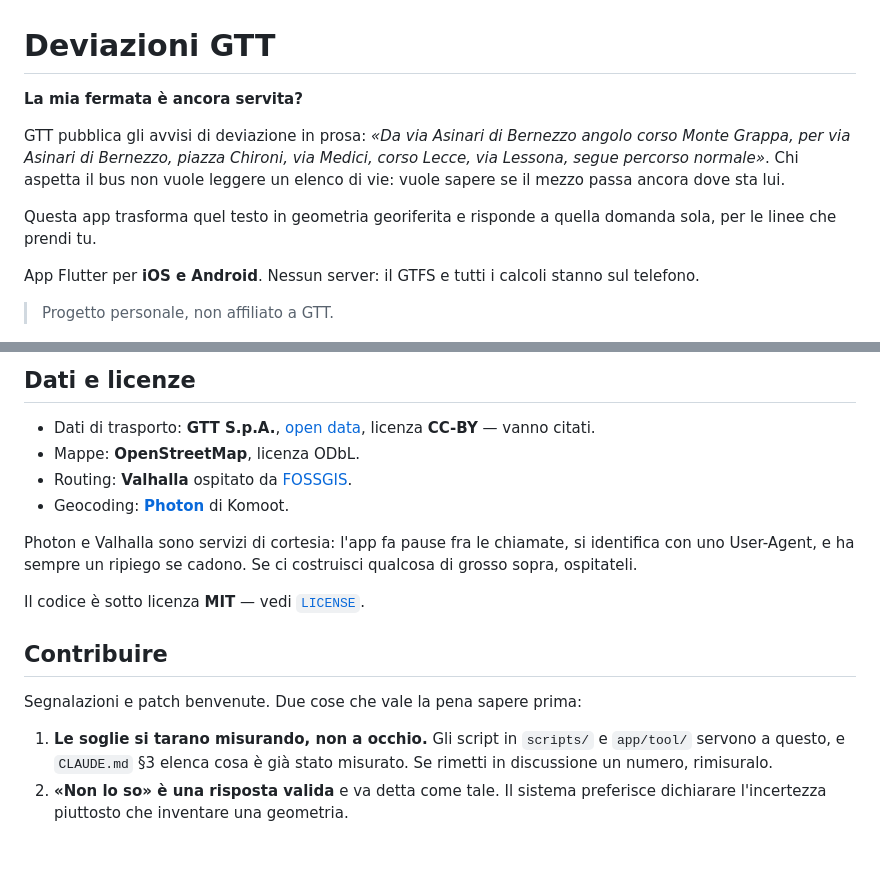
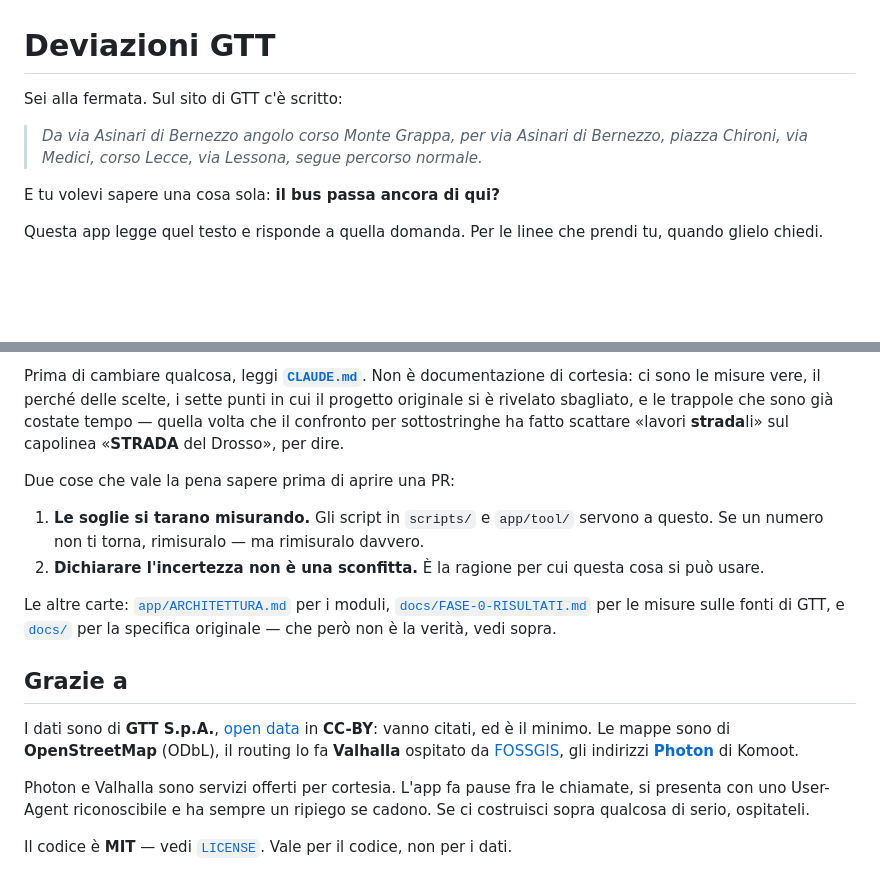
Before and after one commit to TCdesign-dev/gtt-deviazioni, a Markdown page: README.md, 2 parts joined by grey strips. GitHub-like rendering; blank space fills up the shorter version.

```diff
--- a/README.md
+++ b/README.md
@@ -1,20 +1,15 @@
 # Deviazioni GTT
 
-**La mia fermata è ancora servita?**
+Sei alla fermata. Sul sito di GTT c'è scritto:
 
-GTT pubblica gli avvisi di deviazione in prosa: *«Da via Asinari di Bernezzo
-angolo corso Monte Grappa, per via Asinari di Bernezzo, piazza Chironi, via
-Medici, corso Lecce, via Lessona, segue percorso normale»*. Chi aspetta il
-bus non vuole leggere un elenco di vie: vuole sapere se il mezzo passa
-ancora dove sta lui.
+> *Da via Asinari di Bernezzo angolo corso Monte Grappa, per via Asinari di
+> Bernezzo, piazza Chironi, via Medici, corso Lecce, via Lessona, segue
+> percorso normale.*
 
-Questa app trasforma quel testo in geometria georiferita e risponde a quella
-domanda sola, per le linee che prendi tu.
+E tu volevi sapere una cosa sola: **il bus passa ancora di qui?**
 
-App Flutter per **iOS e Android**. Nessun server: il GTFS e tutti i calcoli
-stanno sul telefono.
-
-> Progetto personale, non affiliato a GTT.
+Questa app legge quel testo e risponde a quella domanda. Per le linee che
+prendi tu, quando glielo chiedi.
 
 <p align="center">
   <img src="docs/img/linea-65.png" width="330"
@@ -121,25 +117,35 @@ GTT sono salvati in `app/test/fixtures/`.
 
-## Dati e licenze
+Prima di cambiare qualcosa, leggi **[`CLAUDE.md`](CLAUDE.md)**. Non è
+documentazione di cortesia: ci sono le misure vere, il perché delle scelte,
+i sette punti in cui il progetto originale si è rivelato sbagliato, e le
+trappole che sono già costate tempo — quella volta che il confronto per
+sottostringhe ha fatto scattare «lavori **strada**li» sul capolinea
+«**STRADA** del Drosso», per dire.
 
-- Dati di trasporto: **GTT S.p.A.**, [open data](https://www.gtt.to.it/cms/openday/open-data),
-  licenza **CC-BY** — vanno citati.
-- Mappe: **OpenStreetMap**, licenza ODbL.
-- Routing: **Valhalla** ospitato da [FOSSGIS](https://valhalla1.openstreetmap.de/).
-- Geocoding: **[Photon](https://photon.komoot.io/)** di Komoot.
+Due cose che vale la pena sapere prima di aprire una PR:
 
-Photon e Valhalla sono servizi di cortesia: l'app fa pause fra le
-chiamate, si identifica con uno User-Agent, e ha sempre un ripiego se
-cadono. Se ci costruisci qualcosa di grosso sopra, ospitateli.
+1. **Le soglie si tarano misurando.** Gli script in `scripts/` e
+   `app/tool/` servono a questo. Se un numero non ti torna, rimisuralo — ma
+   rimisuralo davvero.
+2. **Dichiarare l'incertezza non è una sconfitta.** È la ragione per cui
+   questa cosa si può usare.
 
-Il codice è sotto licenza **MIT** — vedi [`LICENSE`](LICENSE).
+Le altre carte: [`app/ARCHITETTURA.md`](app/ARCHITETTURA.md) per i moduli,
+[`docs/FASE-0-RISULTATI.md`](docs/FASE-0-RISULTATI.md) per le misure sulle
+fonti di GTT, e [`docs/`](docs/) per la specifica originale — che però non
+è la verità, vedi sopra.
 
-## Contribuire
+## Grazie a
 
-Segnalazioni e patch benvenute. Due cose che vale la pena sapere prima:
+I dati sono di **GTT S.p.A.**, [open data](https://www.gtt.to.it/cms/openday/open-data)
+in **CC-BY**: vanno citati, ed è il minimo. Le mappe sono di
+**OpenStreetMap** (ODbL), il routing lo fa **Valhalla** ospitato da
+[FOSSGIS](https://valhalla1.openstreetmap.de/), gli indirizzi
+**[Photon](https://photon.komoot.io/)** di Komoot.
 
-1. **Le soglie si tarano misurando, non a occhio.** Gli script in
-   `scripts/` e `app/tool/` servono a questo, e `CLAUDE.md` §3 elenca cosa
-   è già stato misurato. Se rimetti in discussione un numero, rimisuralo.
-2. **«Non lo so» è una risposta valida** e va detta come tale. Il sistema
-   preferisce dichiarare l'incertezza piuttosto che inventare una
-   geometria.
+Photon e Valhalla sono servizi offerti per cortesia. L'app fa pause fra le
+chiamate, si presenta con uno User-Agent riconoscibile e ha sempre un
+ripiego se cadono. Se ci costruisci sopra qualcosa di serio, ospitateli.
+
+Il codice è **MIT** — vedi [`LICENSE`](LICENSE). Vale per il codice, non
+per i dati.
```
Also changed, not shown: other parts of README.md (+67 -66 lines).
